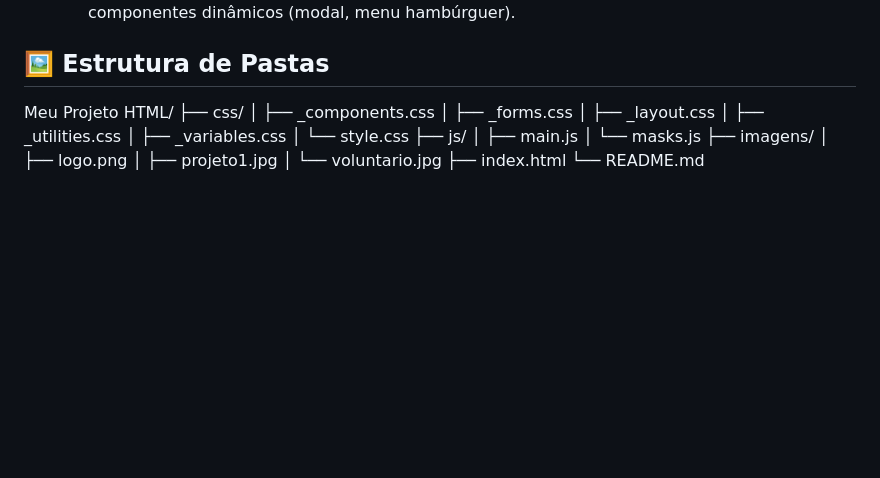
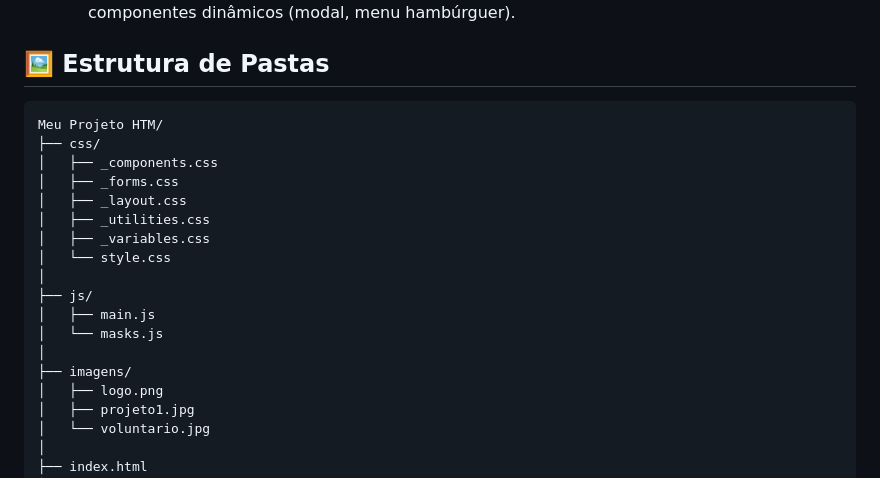
Before and after one commit to DanADS2025/projeto-ong, a Markdown page: README.md, the part around the change. Drawn GitHub-style; blank space fills up the shorter version.

Commit message:
Versão Final README

````diff
--- a/README.md
+++ b/README.md
@@ -43,7 +43,8 @@ Este repositório demonstra o cumprimento de todos os requisitos das 4 atividade
 
 ## 🖼️ Estrutura de Pastas
 
-Meu Projeto HTML/
+```bash
+Meu Projeto HTM/
 ├── css/
 │   ├── _components.css
 │   ├── _forms.css
@@ -51,12 +52,15 @@ Meu Projeto HTML/
 │   ├── _utilities.css
 │   ├── _variables.css
 │   └── style.css
+│
 ├── js/
 │   ├── main.js
 │   └── masks.js
+│
 ├── imagens/
 │   ├── logo.png
 │   ├── projeto1.jpg
 │   └── voluntario.jpg
+│
 ├── index.html
 └── README.md
````
